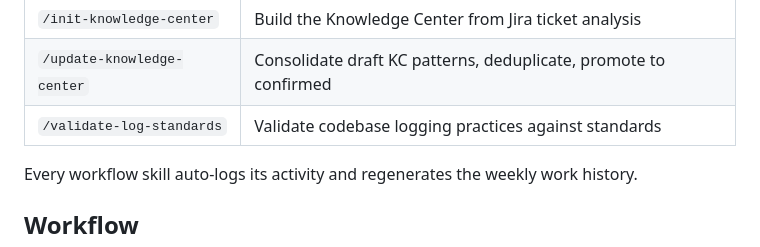
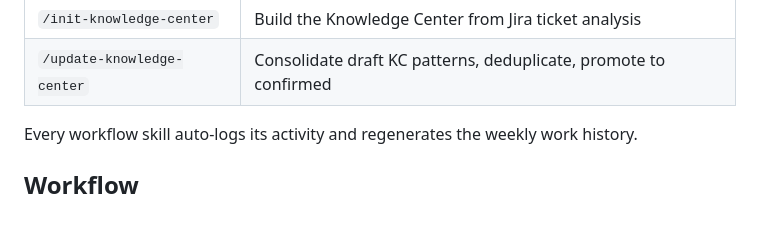
Before and after one commit to boldare/ai-support-toolkit, a Markdown page: README.md, the part around the change. GitHub-like rendering; blank space fills up the shorter version.

Commit message:
chore(cleanup): Cleanup readme

```diff
--- a/README.md
+++ b/README.md
@@ -83,7 +83,6 @@ Then in Claude Code:
 | `/update-log-database` | Map unmapped ticket logs into the Log Database (10 per batch) |
 | `/init-knowledge-center` | Build the Knowledge Center from Jira ticket analysis |
 | `/update-knowledge-center` | Consolidate draft KC patterns, deduplicate, promote to confirmed |
-| `/validate-log-standards` | Validate codebase logging practices against standards |
 
 Every workflow skill auto-logs its activity and regenerates the weekly work history.
 
```
